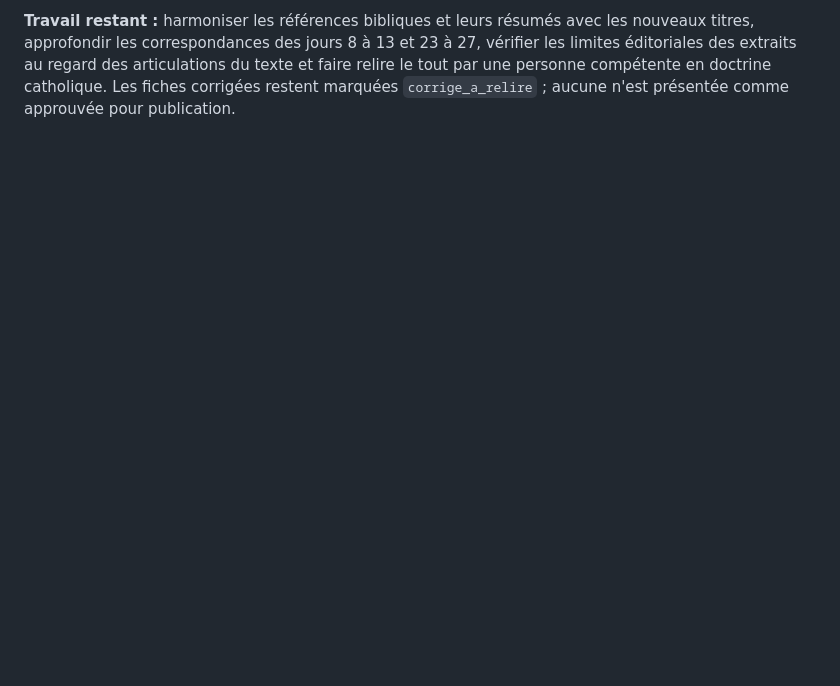
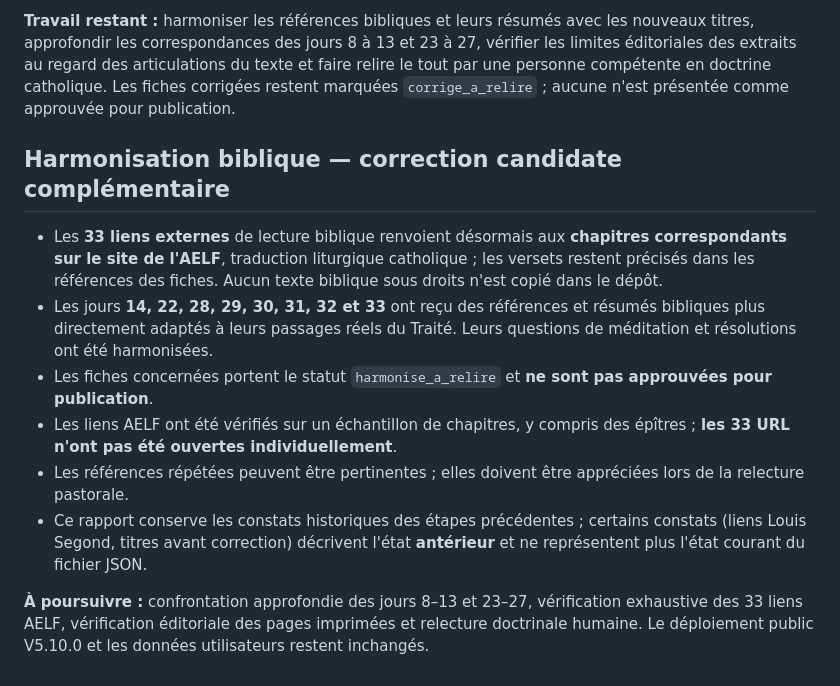
Before and after one commit to benkabor2108-tech/totus-tuus-public, a Markdown page: release/marial/AUDIT_EDITORIAL_33_JOURS.md, the part around the change. GitHub-like rendering; blank space fills up the shorter version.

Commit message:
docs(marial): tracer harmonisation AELF et méditations corrigées

```diff
--- a/release/marial/AUDIT_EDITORIAL_33_JOURS.md
+++ b/release/marial/AUDIT_EDITORIAL_33_JOURS.md
@@ -79,3 +79,14 @@ Huit fiches ont été corrigées dans `parcours_marial_33_jours_enrichi.json` :
 - **J33** : développe la préparation à la sainte Communion ; la prière de clôture est identifiée comme création originale.
 
 **Travail restant :** harmoniser les références bibliques et leurs résumés avec les nouveaux titres, approfondir les correspondances des jours 8 à 13 et 23 à 27, vérifier les limites éditoriales des extraits au regard des articulations du texte et faire relire le tout par une personne compétente en doctrine catholique. Les fiches corrigées restent marquées `corrige_a_relire` ; aucune n'est présentée comme approuvée pour publication.
+
+## Harmonisation biblique — correction candidate complémentaire
+
+- Les **33 liens externes** de lecture biblique renvoient désormais aux **chapitres correspondants sur le site de l'AELF**, traduction liturgique catholique ; les versets restent précisés dans les références des fiches. Aucun texte biblique sous droits n'est copié dans le dépôt.
+- Les jours **14, 22, 28, 29, 30, 31, 32 et 33** ont reçu des références et résumés bibliques plus directement adaptés à leurs passages réels du Traité. Leurs questions de méditation et résolutions ont été harmonisées.
+- Les fiches concernées portent le statut `harmonise_a_relire` et **ne sont pas approuvées pour publication**.
+- Les liens AELF ont été vérifiés sur un échantillon de chapitres, y compris des épîtres ; **les 33 URL n'ont pas été ouvertes individuellement**.
+- Les références répétées peuvent être pertinentes ; elles doivent être appréciées lors de la relecture pastorale.
+- Ce rapport conserve les constats historiques des étapes précédentes ; certains constats (liens Louis Segond, titres avant correction) décrivent l'état **antérieur** et ne représentent plus l'état courant du fichier JSON.
+
+**À poursuivre :** confrontation approfondie des jours 8–13 et 23–27, vérification exhaustive des 33 liens AELF, vérification éditoriale des pages imprimées et relecture doctrinale humaine. Le déploiement public V5.10.0 et les données utilisateurs restent inchangés.
```
